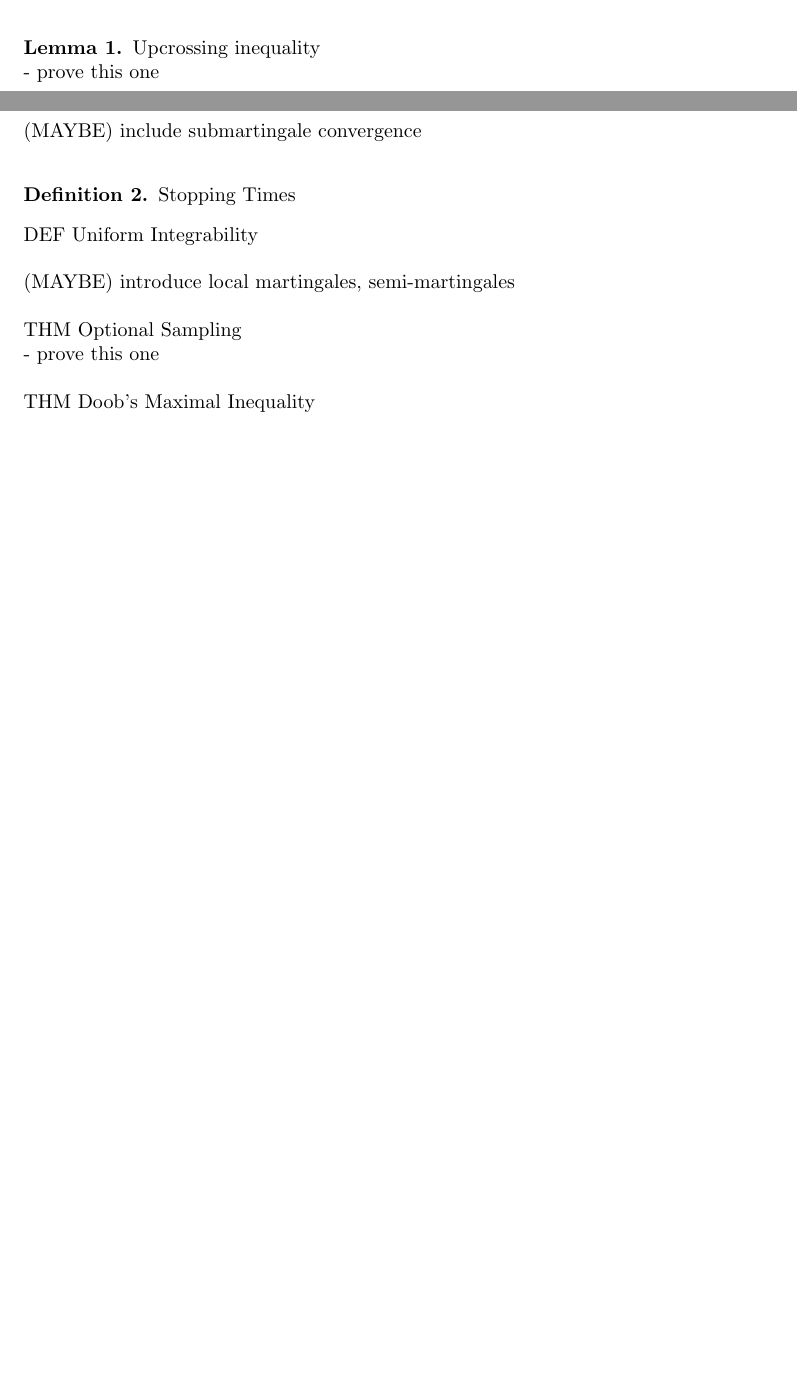
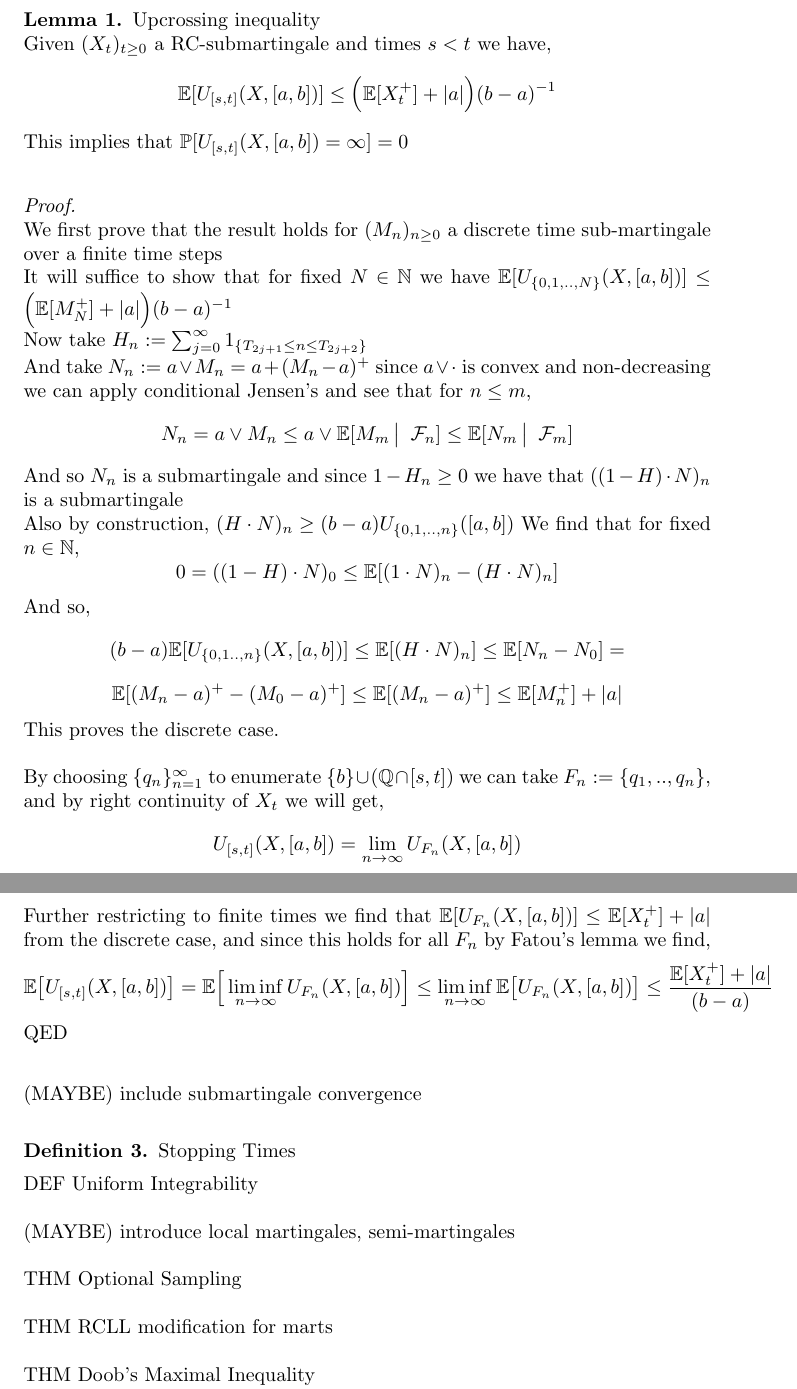
Before and after one commit to MaxFeldman1/Optimal-Stopping-1D-Free-Boundary-Applications, a LaTeX thesis (ThesisOutline.tex): two parts of pages 1 and 2 of 5 before the commit and two parts of pages 2 and 3 of 7 after it, joined at a grey line, cut so that both start at the same text, the shorter picture padded with empty space. Compiled offline with pdfLaTeX.

Commit message:
prove upcrossing inequality

```diff
--- a/ThesisOutline.tex
+++ b/ThesisOutline.tex
@@ -103,8 +113,52 @@ If $(X_t)_{t \geq 0}$ is both a submartingale and a supermartingale with respect
+\end{defn}
+
 \begin{lemma} Upcrossing inequality \\
- - prove this one \\
+    Given $(X_t)_{t \geq 0}$ a RC-submartingale and times $s < t$ we have,
+    \[
+        \E[U_{[s,t]}(X, [a,b])] \leq \Big ( \E[X_t^+] + |a| \Big ) (b - a)^{-1}
+    \]
+    This implies that $\Prb [U_{[s,t]}(X, [a,b]) = \infty] = 0$ \\
+
+    \proof \cheekynewline
+        We first prove that the result holds for $(M_n)_{n \geq 0}$ a discrete time sub-martingale over a finite time steps \\
+        It will suffice to show that for fixed $N \in \N$ we have $\E [U_{\{0,1,..,N\}}(X, [a,b])] \leq \Big ( \E[M_N^+] + |a| \Big ) (b - a)^{-1}$ \\
+        Now take $H_n := \sum_{j=0}^\infty \ind{T_{2j + 1} \leq n \leq T_{2j + 2}}$ \\
+        And take $N_n := a \vee M_n = a + (M_n - a)^+$ since $a \vee \cdot$ is convex and non-decreasing we can apply conditional Jensen's and see that for $n \leq m$,
+        \[
+            N_n = a \vee M_n \leq a \vee \E[M_m \quantifyspace \cF_n] \leq \E[N_m \quantifyspace \cF_m]
+        \]
+        And so $N_n$ is a submartingale and since $1 - H_n \geq 0$ we have that $((1 - H) \cdot N)_n$ is a submartingale \\
+        Also by construction, $(H \cdot N)_n \geq (b - a) U_{\{0, 1, .., n\}}([a,b])$
+        % \textit{The above can be heuristically interpreted as a portfolio strategy of buying $N$ above $b$ and selling below $a$ is a submartingale, since for every passage from above $b$ to below $a$ we lose at least $b-a$ we can hope to bound the expected number of times this happens as each of them incurs loss} \\
+        We find that for fixed $n \in \N$,
+        \[
+            0 = ((1 - H) \cdot N)_0 \leq \E[(1 \cdot N)_n - (H \cdot N)_n]
+        \]
+        And so,
+        \[
+            (b - a) \E[U_{\{0,1..,n\}}(X, [a,b])] \leq \E[(H \cdot N)_n] \leq \E[N_n - N_0] =
+        \]
+        \[
+            \E[(M_n - a)^+ - (M_0 - a)^+]
+            \leq \E[(M_n - a)^+] \leq \E[M_n^+] + |a|
+        \]
+        This proves the discrete case. \\
+        \\
+        By choosing $\{q_n\}_{n = 1}^\infty$ to enumerate $\{b\} \cup (\Q \cap [s, t])$ we can take $F_n := \{q_1, .., q_n\}$, and by right continuity of $X_t$ we will get,
+        \[
+            U_{[s,t]}(X, [a,b]) = \lim_{n \to \infty} U_{F_n}(X, [a,b])
+        \]
+        Further restricting to finite times we find that $\E[U_{F_n}(X, [a,b])] \leq \E[X_t^+] + |a|$ from the discrete case, and since this holds for all $F_n$ by Fatou's lemma we find,
+        \[
+            \E \big [U_{[s,t]}(X, [a,b]) \big ] = \E \Big [ \liminf_{n \to \infty } U_{F_n}(X, [a,b]) \Big ] \leq \liminf_{n \to \infty} \E \big [ U_{F_n}(X, [a,b]) \big ] \leq \frac{\E[X_t^+] + |a|}{(b-a)}
+        \]
+        QED
+        \\
+
 \end{lemma}
 
 (MAYBE) include submartingale convergence  \\
+
 \begin{defn}
     Stopping Times
 \end{defn}
@@ -114,7 +168,8 @@ DEF Uniform Integrability \\
 (MAYBE) introduce local martingales, semi-martingales \\
 \\
 THM Optional Sampling \\
- - prove this one \\
+\\
+THM RCLL modification for marts \\
 \\
 THM Doob's Maximal Inequality \\
  - prove this one \\
```
Also changed, not shown: ThesisOutline.tex (12 more changed lines).
